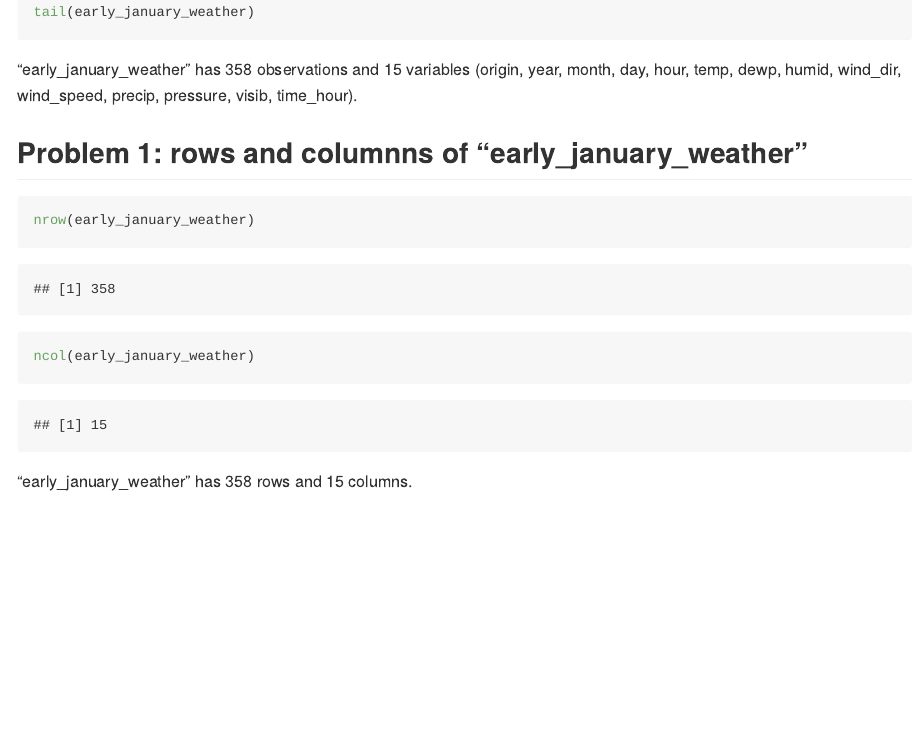
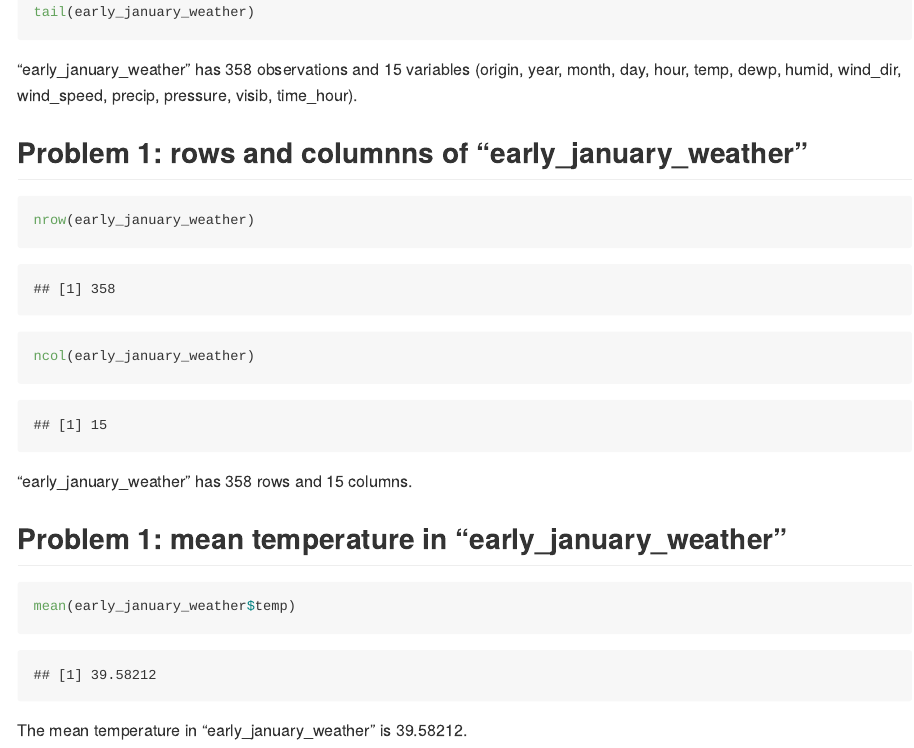
Before and after one commit to dianahern37/p8105_dmh2228_hw1, an R Markdown document (p8105_dmh2228_hw1.Rmd): the page in a window 1100 px wide, from 970 px down. The pictures show the output file p8105_dmh2228_hw1.md that the author committed with the source, drawn offline in the style of GitHub.

Commit message:
added mean temperature of "early_january_weather"

````diff
--- a/p8105_dmh2228_hw1.Rmd
+++ b/p8105_dmh2228_hw1.Rmd
@@ -44,3 +44,11 @@ ncol(early_january_weather)
 ```
 
 "early_january_weather" has 358 rows and 15 columns.
+
+## Problem 1: mean temperature in "early_january_weather"
+
+```{r}
+mean(early_january_weather$temp)
+```
+
+The mean temperature in "early_january_weather" is 39.58212.
````
Also changed, not shown: p8105_dmh2228_hw1.md.
